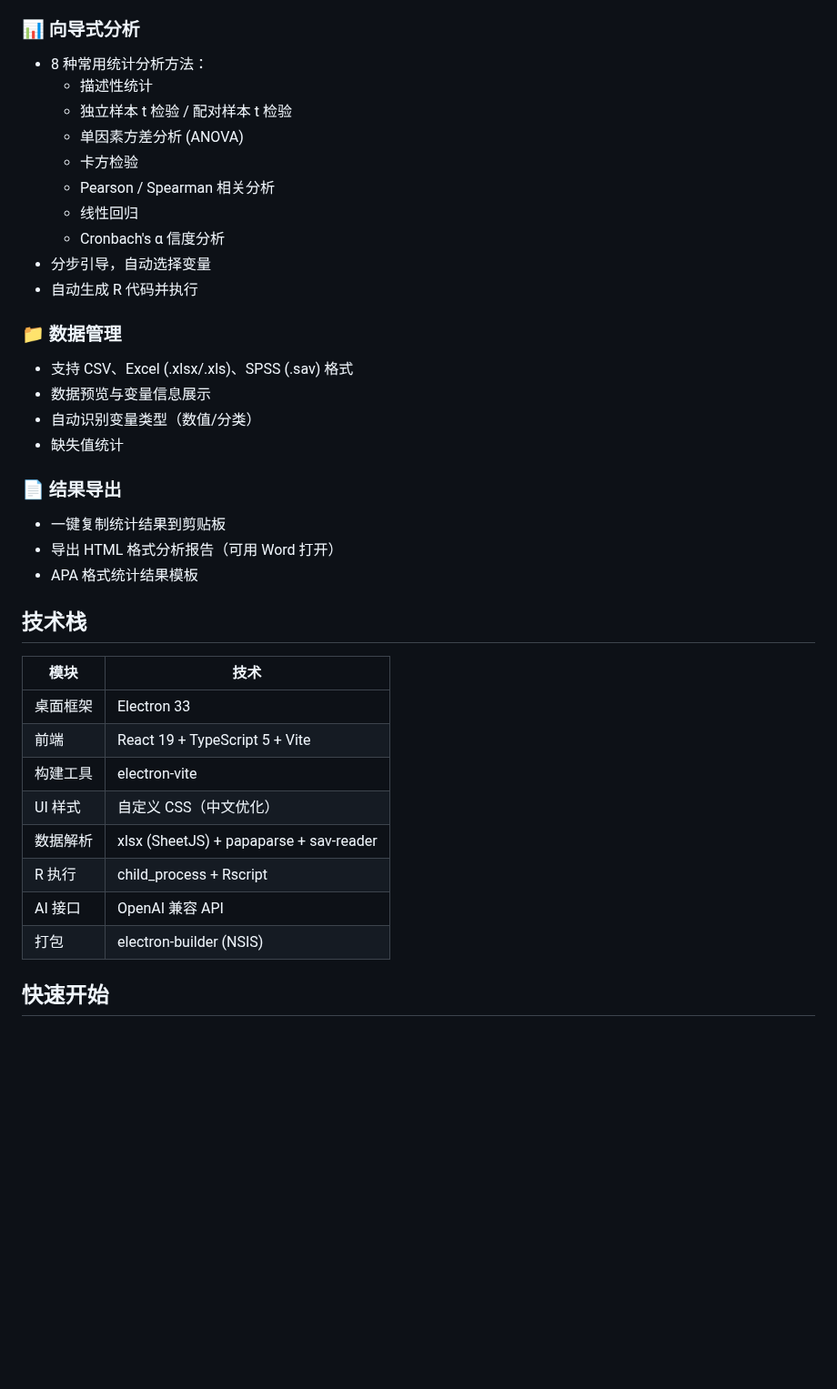
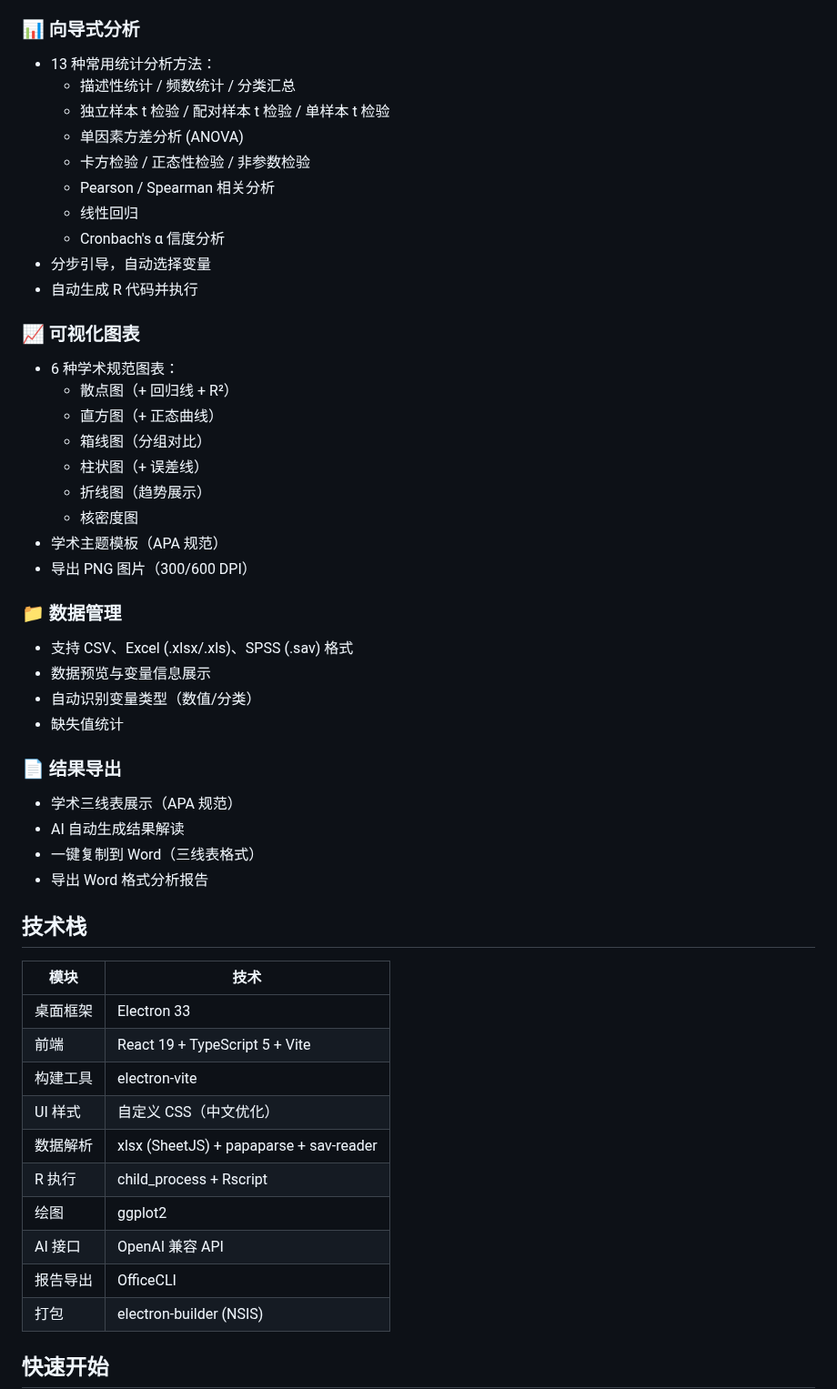
Before and after one commit to azazhsCN/r-workbench, a Markdown page: README.md, the part around one of its changes. Shown at 91% size. GitHub-like rendering; blank space fills up the shorter version.

```diff
--- a/README.md
+++ b/README.md
@@ -33,16 +35,27 @@ R Workbench 是一款面向统计学初学者的 AI 驱动数据分析桌面应
 - 支持 OpenAI / DeepSeek / 通义千问等 API
 
 ### 📊 向导式分析
-- 8 种常用统计分析方法：
-  - 描述性统计
-  - 独立样本 t 检验 / 配对样本 t 检验
+- 13 种常用统计分析方法：
+  - 描述性统计 / 频数统计 / 分类汇总
+  - 独立样本 t 检验 / 配对样本 t 检验 / 单样本 t 检验
   - 单因素方差分析 (ANOVA)
-  - 卡方检验
+  - 卡方检验 / 正态性检验 / 非参数检验
   - Pearson / Spearman 相关分析
   - 线性回归
   - Cronbach's α 信度分析
 - 分步引导，自动选择变量
 - 自动生成 R 代码并执行
+
+### 📈 可视化图表
+- 6 种学术规范图表：
+  - 散点图（+ 回归线 + R²）
+  - 直方图（+ 正态曲线）
+  - 箱线图（分组对比）
+  - 柱状图（+ 误差线）
+  - 折线图（趋势展示）
+  - 核密度图
+- 学术主题模板（APA 规范）
+- 导出 PNG 图片（300/600 DPI）
 
 ### 📁 数据管理
 - 支持 CSV、Excel (.xlsx/.xls)、SPSS (.sav) 格式
@@ -51,9 +64,10 @@ R Workbench 是一款面向统计学初学者的 AI 驱动数据分析桌面应
 - 缺失值统计
 
 ### 📄 结果导出
-- 一键复制统计结果到剪贴板
-- 导出 HTML 格式分析报告（可用 Word 打开）
-- APA 格式统计结果模板
+- 学术三线表展示（APA 规范）
+- AI 自动生成结果解读
+- 一键复制到 Word（三线表格式）
+- 导出 Word 格式分析报告
 
 ## 技术栈
 
@@ -65,7 +79,9 @@ R Workbench 是一款面向统计学初学者的 AI 驱动数据分析桌面应
 | UI 样式 | 自定义 CSS（中文优化） |
 | 数据解析 | xlsx (SheetJS) + papaparse + sav-reader |
 | R 执行 | child_process + Rscript |
+| 绘图 | ggplot2 |
 | AI 接口 | OpenAI 兼容 API |
+| 报告导出 | OfficeCLI |
 | 打包 | electron-builder (NSIS) |
 
 ## 快速开始
```
Also changed, not shown: other parts of README.md (+8 -14 lines), docs/screenshots/chat.png (added), docs/screenshots/data.png (added), docs/screenshots/settings.png (added), docs/screenshots/wizard.png (added), resources/icon.png.
